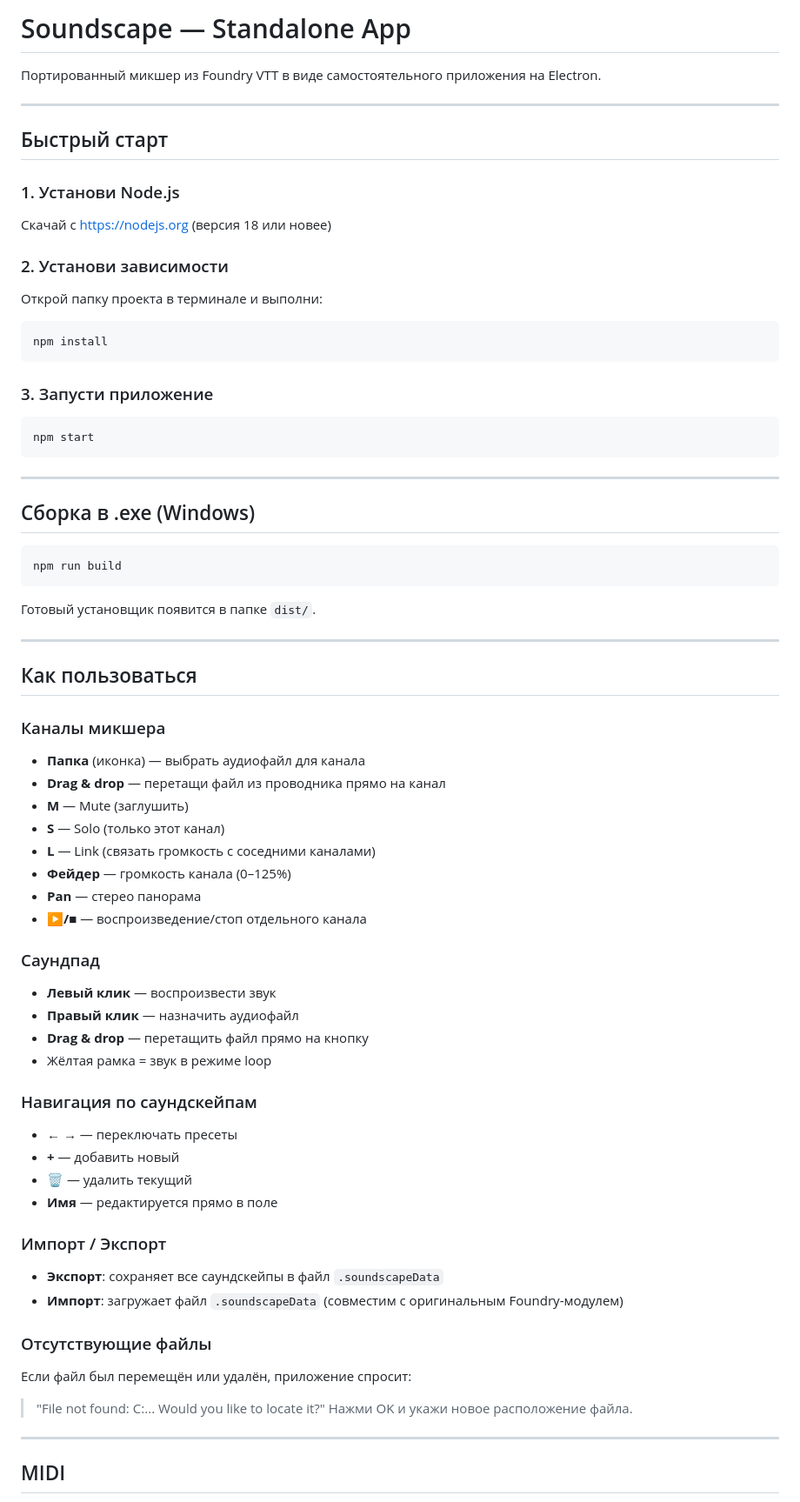
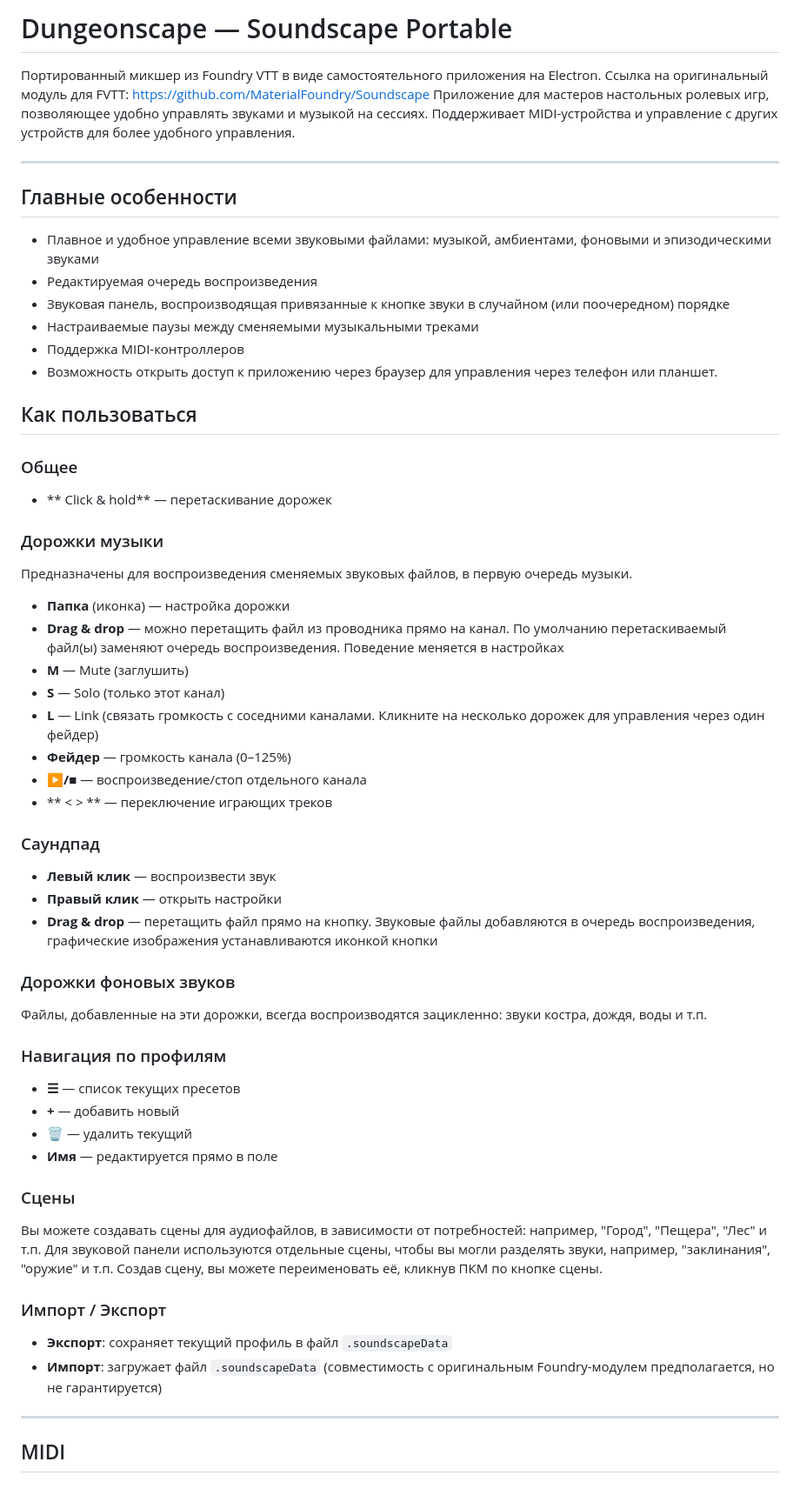
Before and after one commit to Hobbit041/SoundscapePortable, a Markdown page: README.md, the part around one of its changes. Shown at 87% size. GitHub-like rendering.

````diff
--- a/README.md
+++ b/README.md
@@ -1,67 +1,57 @@
-# Soundscape — Standalone App
+# Dungeonscape — Soundscape Portable
 
-Портированный микшер из Foundry VTT в виде самостоятельного приложения на Electron.
+Портированный микшер из Foundry VTT в виде самостоятельного приложения на Electron. Ссылка на оригинальный модуль для FVTT: https://github.com/MaterialFoundry/Soundscape
+Приложение для мастеров настольных ролевых игр, позволяющее удобно управлять звуками и музыкой на сессиях.
+Поддерживает MIDI-устройства и управление с других устройств для более удобного управления.
 
 ---
 
-## Быстрый старт
-
-### 1. Установи Node.js
-Скачай с https://nodejs.org (версия 18 или новее)
-
-### 2. Установи зависимости
-Открой папку проекта в терминале и выполни:
-```
-npm install
-```
-
-### 3. Запусти приложение
-```
-npm start
-```
-
----
-
-## Сборка в .exe (Windows)
-```
-npm run build
-```
-Готовый установщик появится в папке `dist/`.
-
----
+## Главные особенности
+- Плавное и удобное управление всеми звуковыми файлами: музыкой, амбиентами, фоновыми и эпизодическими звуками
+- Редактируемая очередь воспроизведения
+- Звуковая панель, воспроизводящая привязанные к кнопке звуки в случайном (или поочередном) порядке
+- Настраиваемые паузы между сменяемыми музыкальными треками
+- Поддержка MIDI-контроллеров
+- Возможность открыть доступ к приложению через браузер для управления через телефон или планшет.
 
 ## Как пользоваться
 
-### Каналы микшера
-- **Папка** (иконка) — выбрать аудиофайл для канала
-- **Drag & drop** — перетащи файл из проводника прямо на канал
+### Общее
+- ** Click & hold** — перетаскивание дорожек
+
+### Дорожки музыки
+Предназначены для воспроизведения сменяемых звуковых файлов, в первую очередь музыки.
+- **Папка** (иконка) — настройка дорожки
+- **Drag & drop** — можно перетащить файл из проводника прямо на канал. По умолчанию перетаскиваемый файл(ы) заменяют очередь воспроизведения. Поведение меняется в настройках
 - **M** — Mute (заглушить)
 - **S** — Solo (только этот канал)
-- **L** — Link (связать громкость с соседними каналами)
+- **L** — Link (связать громкость с соседними каналами. Кликните на несколько дорожек для управления через один фейдер)
 - **Фейдер** — громкость канала (0–125%)
-- **Pan** — стерео панорама
 - **▶/■** — воспроизведение/стоп отдельного канала
+- ** < > ** — переключение играющих треков
 
 ### Саундпад
 - **Левый клик** — воспроизвести звук
-- **Правый клик** — назначить аудиофайл
-- **Drag & drop** — перетащить файл прямо на кнопку
-- Жёлтая рамка = звук в режиме loop
+- **Правый клик** — открыть настройки
+- **Drag & drop** — перетащить файл прямо на кнопку. Звуковые файлы добавляются в очередь воспроизведения, графические изображения устанавливаются иконкой кнопки
 
-### Навигация по саундскейпам
-- **← →** — переключать пресеты
+### Дорожки фоновых звуков
+Файлы, добавленные на эти дорожки, всегда воспроизводятся зацикленно: звуки костра, дождя, воды и т.п.
+
+### Навигация по профилям
+- **☰** — список текущих пресетов
 - **+** — добавить новый
 - **🗑** — удалить текущий
 - **Имя** — редактируется прямо в поле
 
+### Сцены
+Вы можете создавать сцены для аудиофайлов, в зависимости от потребностей: например, "Город", "Пещера", "Лес" и т.п. Для звуковой панели используются отдельные сцены, чтобы вы могли разделять звуки, например, "заклинания", "оружие" и т.п.
+Создав сцену, вы можете переименовать её, кликнув ПКМ по кнопке сцены.
+
 ### Импорт / Экспорт
-- **Экспорт**: сохраняет все саундскейпы в файл `.soundscapeData`
-- **Импорт**: загружает файл `.soundscapeData` (совместим с оригинальным Foundry-модулем)
+- **Экспорт**: сохраняет текущий профиль в файл `.soundscapeData`
+- **Импорт**: загружает файл `.soundscapeData` (совместимость с оригинальным Foundry-модулем предполагается, но не гарантируется)
 
-### Отсутствующие файлы
-Если файл был перемещён или удалён, приложение спросит:
-> "File not found: C:\... Would you like to locate it?"
-Нажми OK и укажи новое расположение файла.
 
 ---
 
````
Also changed, not shown: other parts of README.md (+2 -35 lines).
